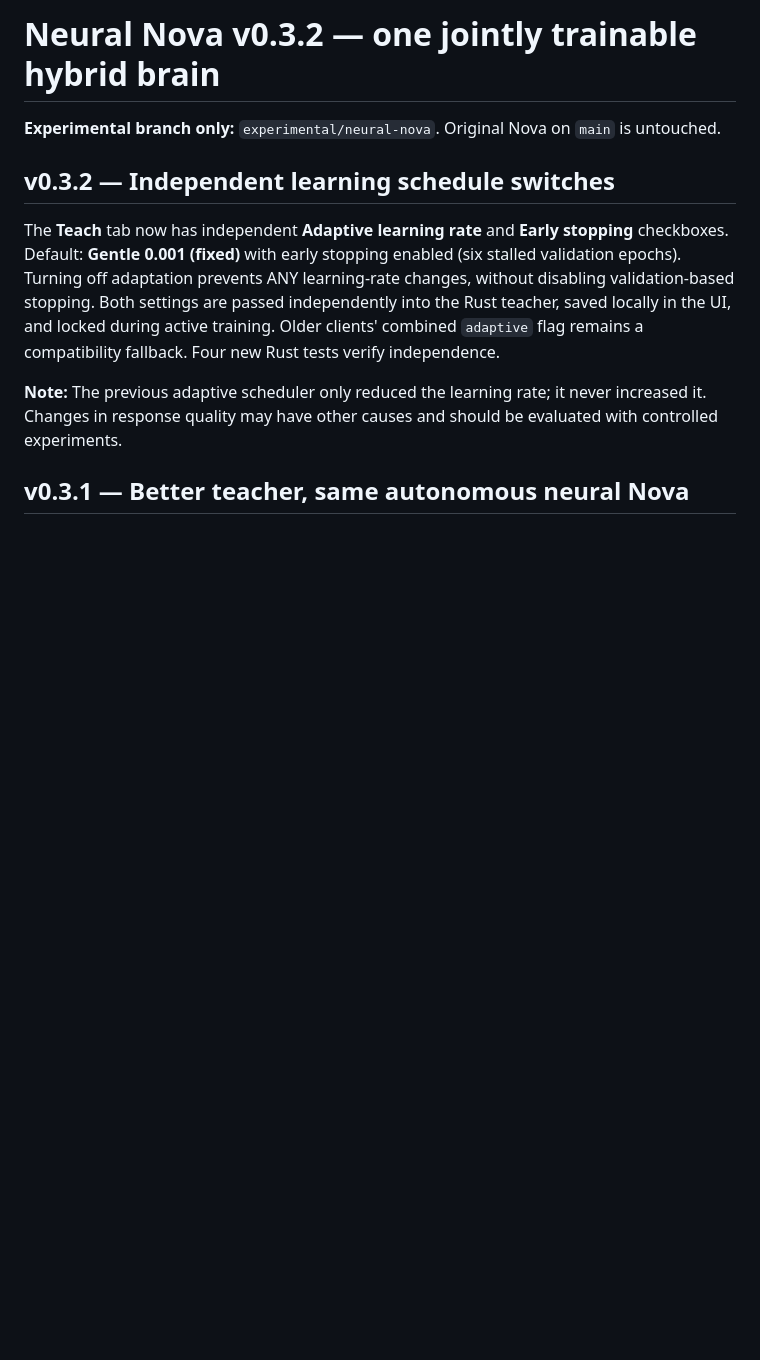
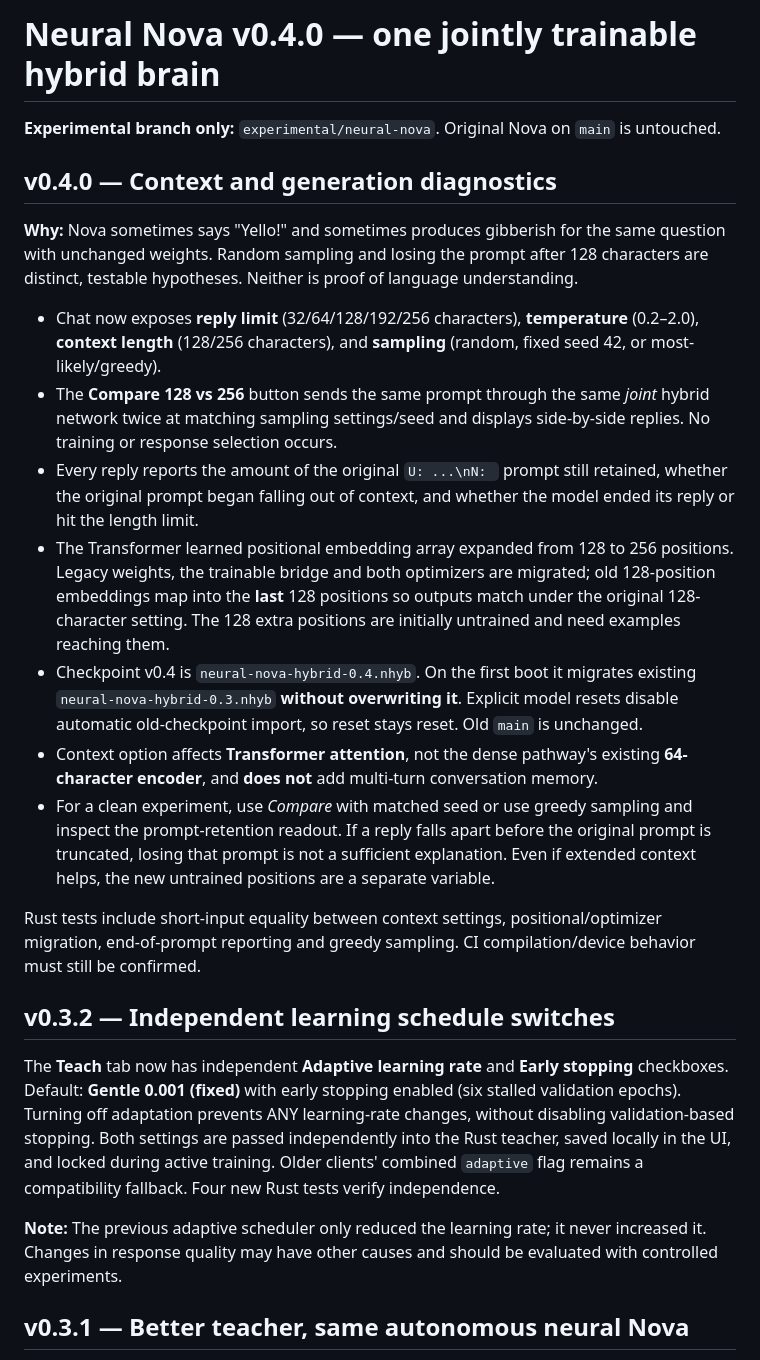
Before and after one commit to SirSkirt/NovaAI, a Markdown page: README.md, the part around the change. Drawn GitHub-style; blank space fills up the shorter version.

Commit message:
docs: v0.4.0 seeded context comparisons, checkpoint migration and limits

```diff
--- a/README.md
+++ b/README.md
@@ -1,6 +1,20 @@
-# Neural Nova v0.3.2 — one jointly trainable hybrid brain
+# Neural Nova v0.4.0 — one jointly trainable hybrid brain
 
 **Experimental branch only:** `experimental/neural-nova`. Original Nova on `main` is untouched.
+
+## v0.4.0 — Context and generation diagnostics
+
+**Why:** Nova sometimes says "Yello!" and sometimes produces gibberish for the same question with unchanged weights. Random sampling and losing the prompt after 128 characters are distinct, testable hypotheses. Neither is proof of language understanding.
+
+- Chat now exposes **reply limit** (32/64/128/192/256 characters), **temperature** (0.2–2.0), **context length** (128/256 characters), and **sampling** (random, fixed seed 42, or most-likely/greedy).
+- The **Compare 128 vs 256** button sends the same prompt through the same *joint* hybrid network twice at matching sampling settings/seed and displays side-by-side replies. No training or response selection occurs.
+- Every reply reports the amount of the original `U: ...\nN: ` prompt still retained, whether the original prompt began falling out of context, and whether the model ended its reply or hit the length limit.
+- The Transformer learned positional embedding array expanded from 128 to 256 positions. Legacy weights, the trainable bridge and both optimizers are migrated; old 128-position embeddings map into the **last** 128 positions so outputs match under the original 128-character setting. The 128 extra positions are initially untrained and need examples reaching them.
+- Checkpoint v0.4 is `neural-nova-hybrid-0.4.nhyb`. On the first boot it migrates existing `neural-nova-hybrid-0.3.nhyb` **without overwriting it**. Explicit model resets disable automatic old-checkpoint import, so reset stays reset. Old `main` is unchanged.
+- Context option affects **Transformer attention**, not the dense pathway's existing **64-character encoder**, and **does not** add multi-turn conversation memory.
+- For a clean experiment, use *Compare* with matched seed or use greedy sampling and inspect the prompt-retention readout. If a reply falls apart before the original prompt is truncated, losing that prompt is not a sufficient explanation. Even if extended context helps, the new untrained positions are a separate variable.
+
+Rust tests include short-input equality between context settings, positional/optimizer migration, end-of-prompt reporting and greedy sampling. CI compilation/device behavior must still be confirmed.
 
 ## v0.3.2 — Independent learning schedule switches
 
```
